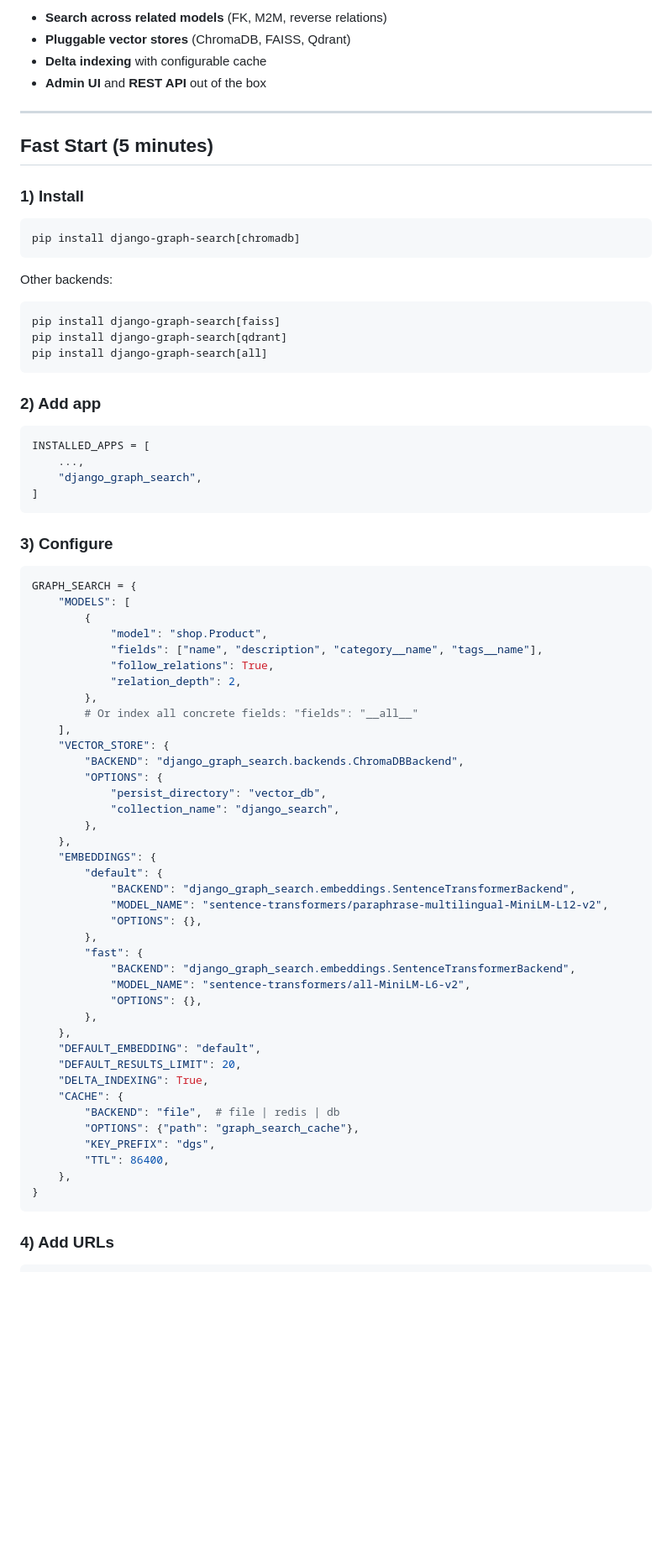
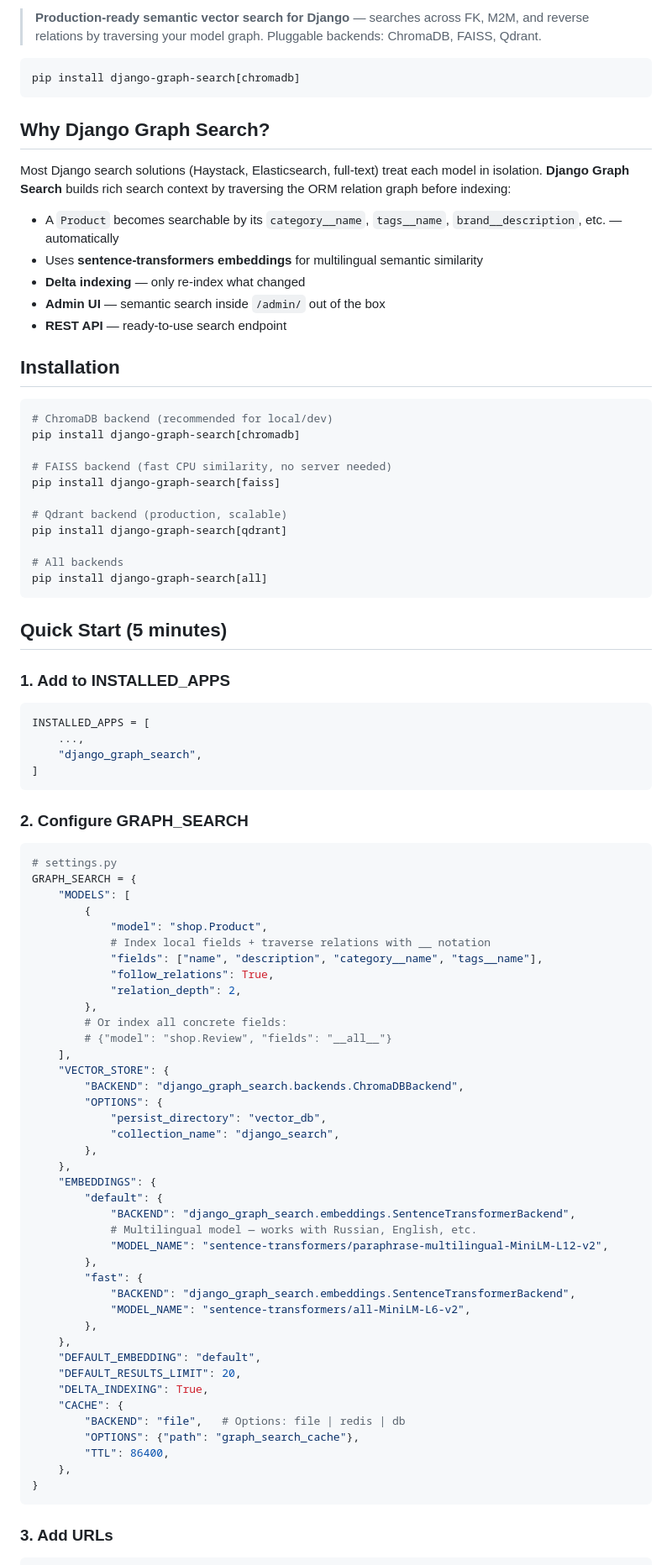
Before and after one commit to svalench/django_graph_search, a Markdown page: README.md, the part around one of its changes. Shown at 84% size. GitHub-like rendering; blank space fills up the shorter version.

````diff
--- a/README.md
+++ b/README.md
@@ -4,28 +8,39 @@ Production-ready vector search for Django models with automatic relation travers
 
-- **Search across related models** (FK, M2M, reverse relations)
-- **Pluggable vector stores** (ChromaDB, FAISS, Qdrant)
-- **Delta indexing** with configurable cache
-- **Admin UI** and **REST API** out of the box
-
----
-
-## Fast Start (5 minutes)
-
-### 1) Install
+> **Production-ready semantic vector search for Django** — searches across FK, M2M, and reverse relations by traversing your model graph. Pluggable backends: ChromaDB, FAISS, Qdrant.
 
 ```bash
 pip install django-graph-search[chromadb]
 ```
 
-Other backends:
+## Why Django Graph Search?
+
+Most Django search solutions (Haystack, Elasticsearch, full-text) treat each model in isolation. **Django Graph Search** builds rich search context by traversing the ORM relation graph before indexing:
+
+- A `Product` becomes searchable by its `category__name`, `tags__name`, `brand__description`, etc. — automatically
+- Uses **sentence-transformers embeddings** for multilingual semantic similarity
+- **Delta indexing** — only re-index what changed
+- **Admin UI** — semantic search inside `/admin/` out of the box
+- **REST API** — ready-to-use search endpoint
+
+## Installation
 
 ```bash
+# ChromaDB backend (recommended for local/dev)
+pip install django-graph-search[chromadb]
+
+# FAISS backend (fast CPU similarity, no server needed)
 pip install django-graph-search[faiss]
+
+# Qdrant backend (production, scalable)
 pip install django-graph-search[qdrant]
+
+# All backends
 pip install django-graph-search[all]
 ```
 
-### 2) Add app
+## Quick Start (5 minutes)
+
+### 1. Add to INSTALLED_APPS
 
 ```python
 INSTALLED_APPS = [
@@ -34,18 +49,21 @@ INSTALLED_APPS = [
 ]
 ```
 
-### 3) Configure
+### 2. Configure GRAPH_SEARCH
 
 ```python
+# settings.py
 GRAPH_SEARCH = {
     "MODELS": [
         {
             "model": "shop.Product",
+            # Index local fields + traverse relations with __ notation
             "fields": ["name", "description", "category__name", "tags__name"],
             "follow_relations": True,
             "relation_depth": 2,
         },
-        # Or index all concrete fields: "fields": "__all__"
+        # Or index all concrete fields:
+        # {"model": "shop.Review", "fields": "__all__"}
     ],
     "VECTOR_STORE": {
         "BACKEND": "django_graph_search.backends.ChromaDBBackend",
@@ -57,27 +75,25 @@ GRAPH_SEARCH = {
     "EMBEDDINGS": {
         "default": {
             "BACKEND": "django_graph_search.embeddings.SentenceTransformerBackend",
+            # Multilingual model — works with Russian, English, etc.
             "MODEL_NAME": "sentence-transformers/paraphrase-multilingual-MiniLM-L12-v2",
-            "OPTIONS": {},
         },
         "fast": {
             "BACKEND": "django_graph_search.embeddings.SentenceTransformerBackend",
             "MODEL_NAME": "sentence-transformers/all-MiniLM-L6-v2",
-            "OPTIONS": {},
         },
     },
     "DEFAULT_EMBEDDING": "default",
     "DEFAULT_RESULTS_LIMIT": 20,
     "DELTA_INDEXING": True,
     "CACHE": {
-        "BACKEND": "file",  # file | redis | db
+        "BACKEND": "file",   # Options: file | redis | db
         "OPTIONS": {"path": "graph_search_cache"},
-        "KEY_PREFIX": "dgs",
         "TTL": 86400,
     },
 }
 ```
 
-### 4) Add URLs
+### 3. Add URLs
 
 ```python
````
Also changed, not shown: other parts of README.md (+97 -42 lines).
